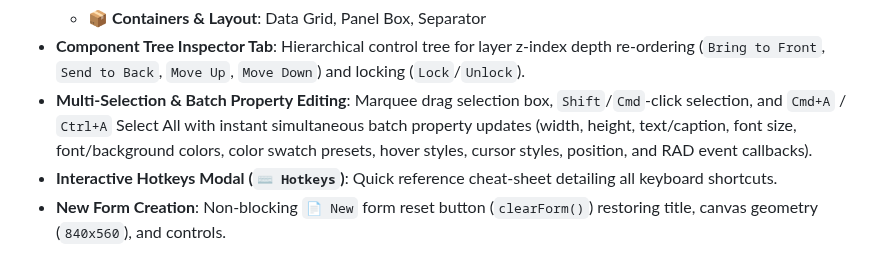
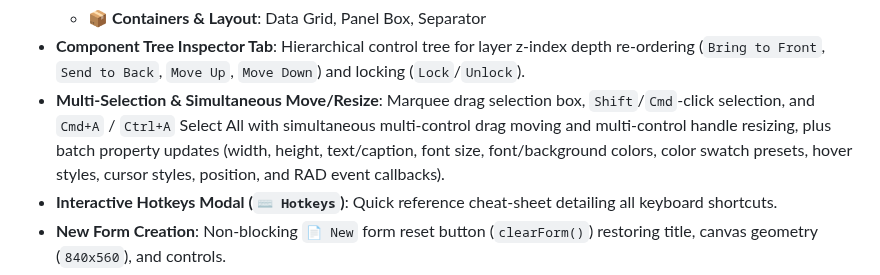
Before and after one commit to codecaine-zz/vlang_simplegui, a Markdown page: API.md, the part around the change. Rendered like a GitHub page.

```diff
--- a/API.md
+++ b/API.md
@@ -2785,7 +2785,7 @@ Compiles an interactive HTML5/CSS3/JavaScript visual design studio canvas contai
   - ⚡ **Gauges, Cards & Widgets**: Star Rating, Stepper, Tag Field, Path Bar, Drop Zone, Circular Progress, Metric Meter, Status Light, Metric Card, Alert Banner, Code View
   - 📦 **Containers & Layout**: Data Grid, Panel Box, Separator
 - **Component Tree Inspector Tab**: Hierarchical control tree for layer z-index depth re-ordering (`Bring to Front`, `Send to Back`, `Move Up`, `Move Down`) and locking (`Lock`/`Unlock`).
-- **Multi-Selection & Batch Property Editing**: Marquee drag selection box, `Shift`/`Cmd`-click selection, and `Cmd+A` / `Ctrl+A` Select All with instant simultaneous batch property updates (width, height, text/caption, font size, font/background colors, color swatch presets, hover styles, cursor styles, position, and RAD event callbacks).
+- **Multi-Selection & Simultaneous Move/Resize**: Marquee drag selection box, `Shift`/`Cmd`-click selection, and `Cmd+A` / `Ctrl+A` Select All with simultaneous multi-control drag moving and multi-control handle resizing, plus batch property updates (width, height, text/caption, font size, font/background colors, color swatch presets, hover styles, cursor styles, position, and RAD event callbacks).
 - **Interactive Hotkeys Modal (`⌨️ Hotkeys`)**: Quick reference cheat-sheet detailing all keyboard shortcuts.
 - **New Form Creation**: Non-blocking `📄 New` form reset button (`clearForm()`) restoring title, canvas geometry (`840x560`), and controls.
 - **Alignment & Distribute Tools**: `Align Left`, `Center`, `Right`, `Top`, `Middle`, `Bottom`, `Center H Form`, `Center V Form`, `Distribute Horizontally/Vertically`, `Equal Width/Height`, `Fit Text Size`.
```
Also changed, not shown: README.md (+3 -1 lines), screenshots/ui_designer.png (added), 2 other files.
